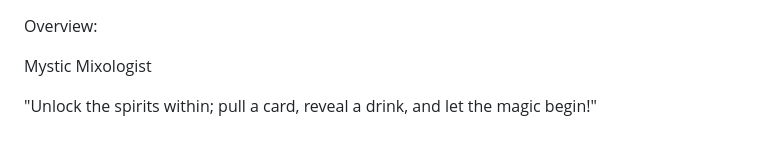
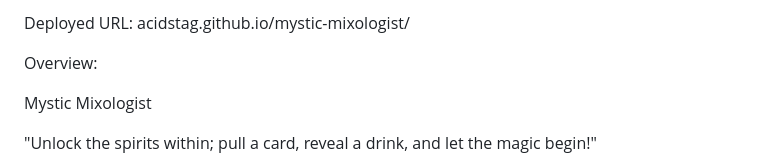
Before and after one commit to acidstag/mystic-mixologist, a Markdown page: README.MD, the part around the change. Drawn GitHub-style; blank space fills up the shorter version.

```diff
--- a/README.MD
+++ b/README.MD
@@ -1,3 +1,5 @@
+Deployed URL: acidstag.github.io/mystic-mixologist/
+
 Overview:
 
 Mystic Mixologist
```
